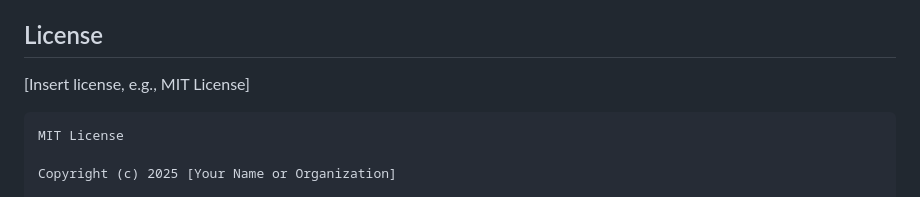
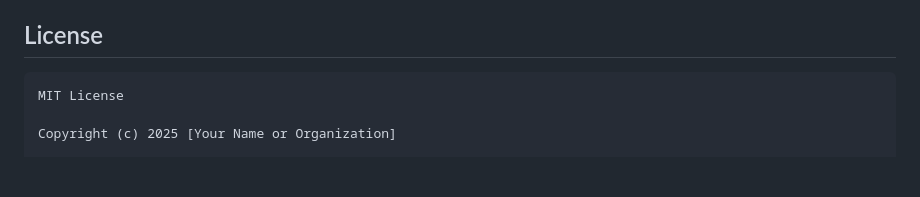
Before and after one commit to derrickappah/Coin-flip, a Markdown page: README.md, the part around the change. Rendered like a GitHub page; blank space fills up the shorter version.

````diff
--- a/README.md
+++ b/README.md
@@ -119,7 +119,6 @@ A web-based coin flip application that displays a 3D coin animation using Three.
 - Optimize OBJ model loading for faster performance (e.g., use a lower-polygon model).
 
 ## License
-[Insert license, e.g., MIT License]
 ```
 MIT License
 
````
